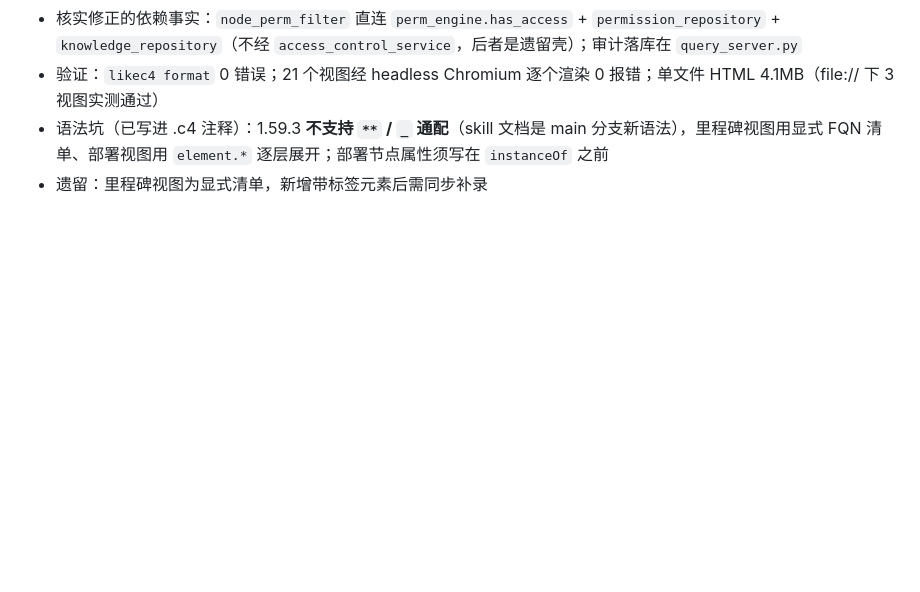
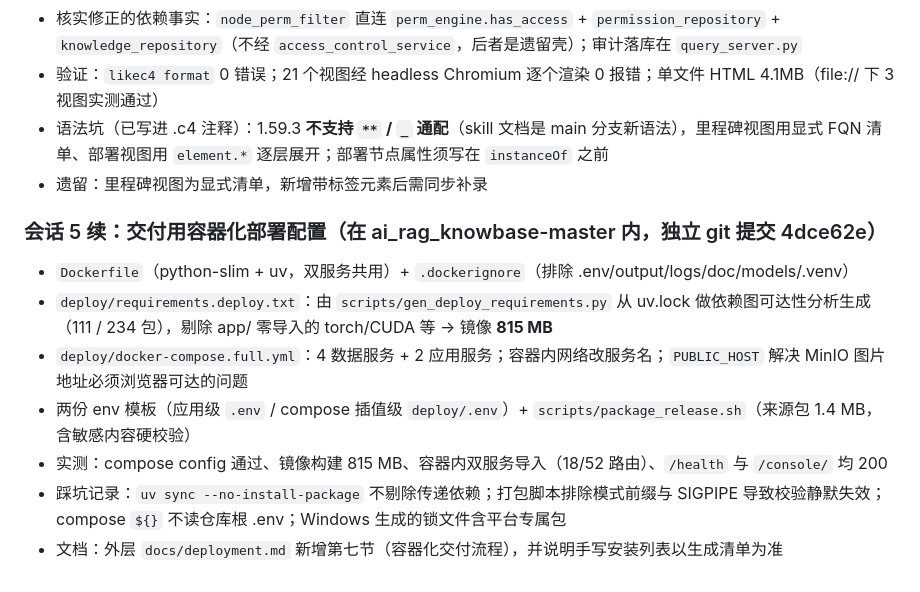
Before and after one commit to luofulin12397/pi-config, a Markdown page: progress.md, the part around the change. Rendered like a GitHub page; blank space fills up the shorter version.

```diff
--- a/progress.md
+++ b/progress.md
@@ -174,3 +174,12 @@
 - 验证：`likec4 format` 0 错误；21 个视图经 headless Chromium 逐个渲染 0 报错；单文件 HTML 4.1MB（file:// 下 3 视图实测通过）
 - 语法坑（已写进 .c4 注释）：1.59.3 **不支持 `**` / `_` 通配**（skill 文档是 main 分支新语法），里程碑视图用显式 FQN 清单、部署视图用 `element.*` 逐层展开；部署节点属性须写在 `instanceOf` 之前
 - 遗留：里程碑视图为显式清单，新增带标签元素后需同步补录
+
+### 会话 5 续：交付用容器化部署配置（在 ai_rag_knowbase-master 内，独立 git 提交 4dce62e）
+- `Dockerfile`（python-slim + uv，双服务共用）+ `.dockerignore`（排除 .env/output/logs/doc/models/.venv）
+- `deploy/requirements.deploy.txt`：由 `scripts/gen_deploy_requirements.py` 从 uv.lock 做依赖图可达性分析生成（111 / 234 包），剔除 app/ 零导入的 torch/CUDA 等 → 镜像 **815 MB**
+- `deploy/docker-compose.full.yml`：4 数据服务 + 2 应用服务；容器内网络改服务名；`PUBLIC_HOST` 解决 MinIO 图片地址必须浏览器可达的问题
+- 两份 env 模板（应用级 `.env` / compose 插值级 `deploy/.env`）+ `scripts/package_release.sh`（来源包 1.4 MB，含敏感内容硬校验）
+- 实测：compose config 通过、镜像构建 815 MB、容器内双服务导入（18/52 路由）、`/health` 与 `/console/` 均 200
+- 踩坑记录：`uv sync --no-install-package` 不剔除传递依赖；打包脚本排除模式前缀与 SIGPIPE 导致校验静默失效；compose `${}` 不读仓库根 .env；Windows 生成的锁文件含平台专属包
+- 文档：外层 `docs/deployment.md` 新增第七节（容器化交付流程），并说明手写安装列表以生成清单为准
```
Also changed, not shown: docs/deployment.md (+37 -1 lines).
